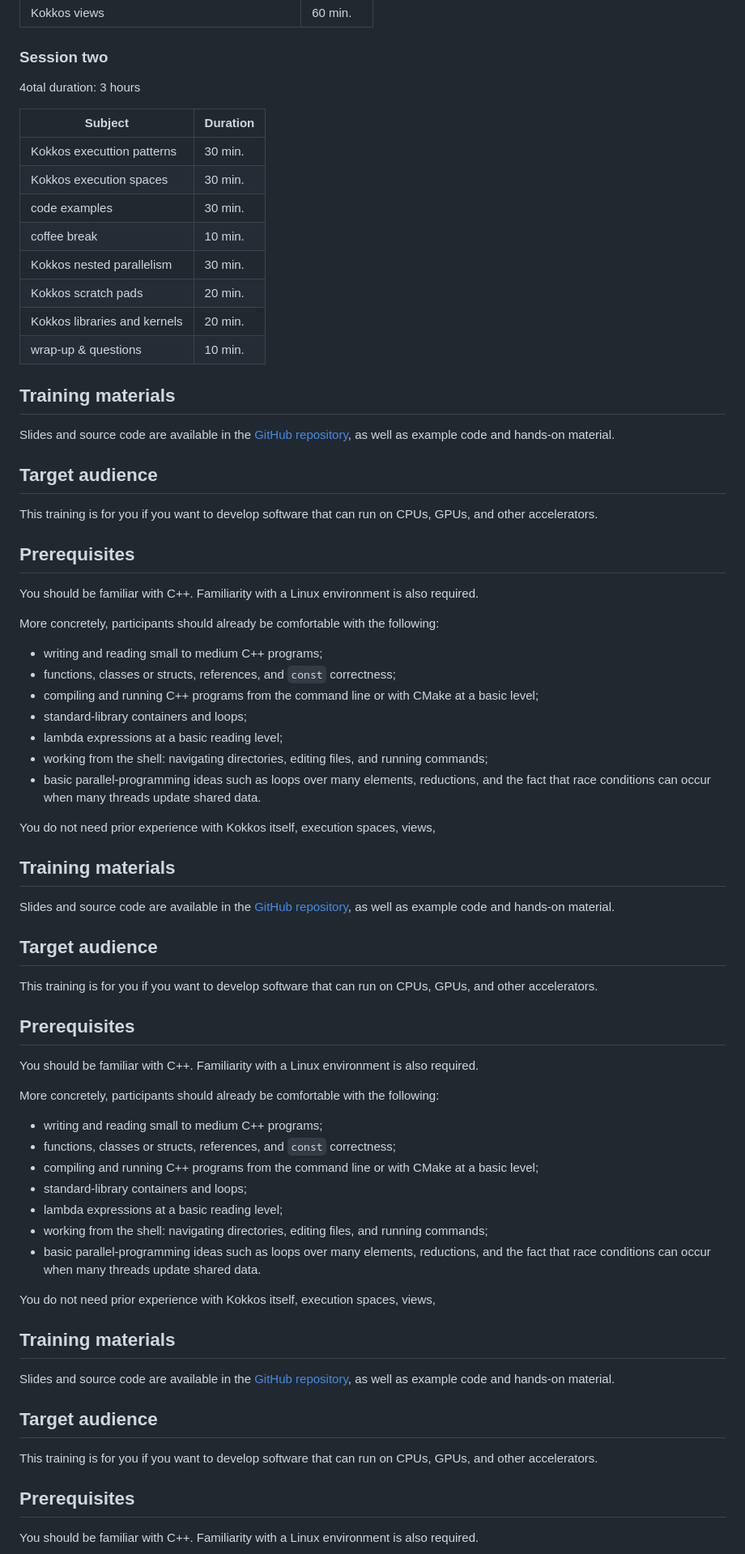
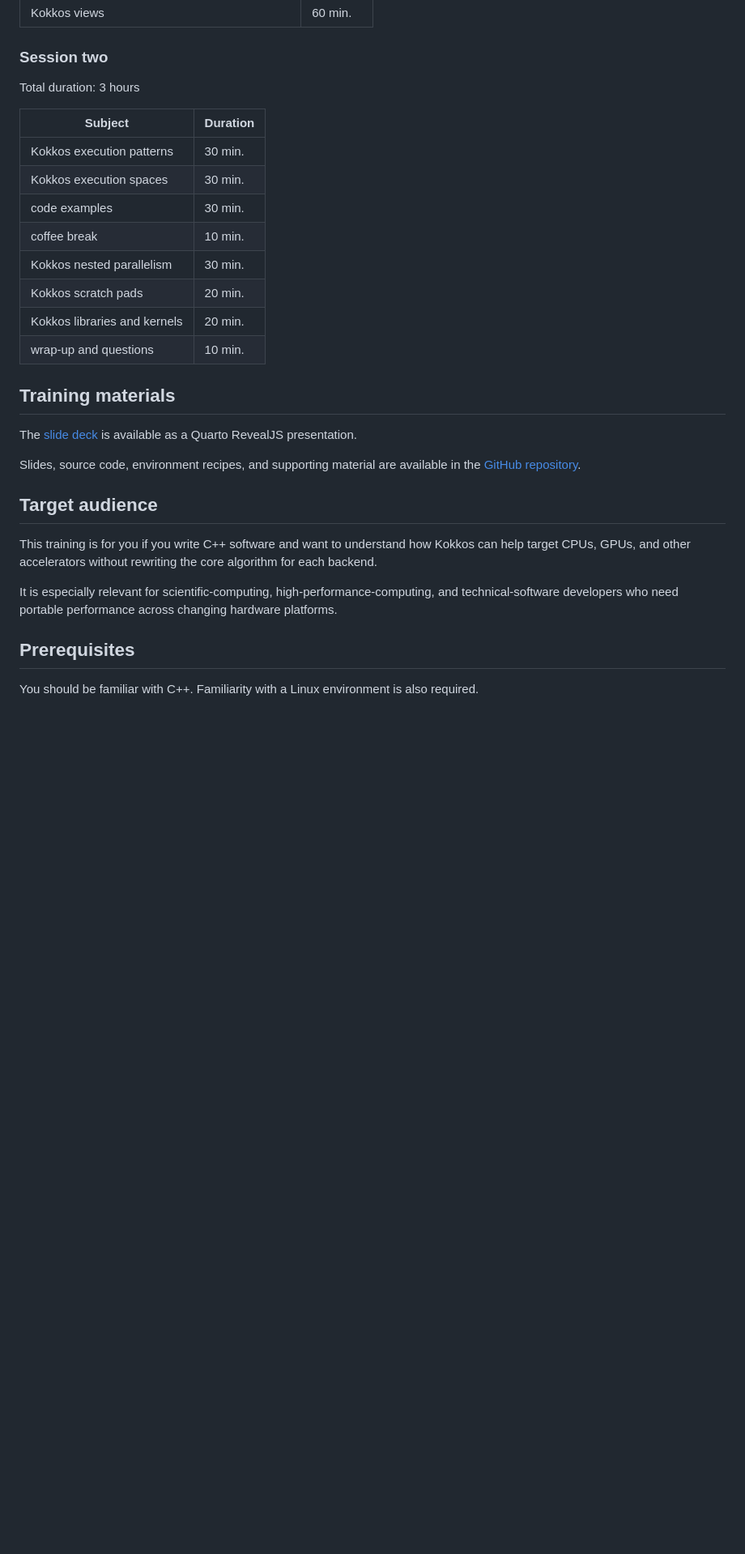
Before and after one commit to gjbex/Heterogeneous-programming-with-Kokkos, a Markdown page: docs/README.md, the part around one of its changes. Shown at 81% size. Drawn GitHub-style; blank space fills up the shorter version.

Commit message:
Update requirements for participants

```diff
--- a/docs/README.md
+++ b/docs/README.md
@@ -39,103 +43,38 @@ Total duration: 3 hours
 
 ### Session two
 
-4otal duration: 3 hours
+Total duration: 3 hours
 
   | Subject                             | Duration |
   |-------------------------------------|----------|
-  | Kokkos executtion patterns          | 30 min.  |
+  | Kokkos execution patterns           | 30 min.  |
   | Kokkos execution spaces             | 30 min.  |
   | code examples                       | 30 min.  |
   | coffee break                        | 10 min.  |
   | Kokkos nested parallelism           | 30 min.  |
   | Kokkos scratch pads                 | 20 min.  |
   | Kokkos libraries and kernels        | 20 min.  |
-  | wrap-up & questions                 | 10 min.  |
+  | wrap-up and questions               | 10 min.  |
 
 
 ## Training materials
 
-Slides and source code are available in the
- [GitHub repository](https://github.com/gjbex/Heterogeneous-programming-with-Kokkos),
-as well as example code and hands-on material.
+The [slide deck](slides/heterogeneous_programming_with_kokkos.html) is
+available as a Quarto RevealJS presentation.
+
+Slides, source code, environment recipes, and supporting material are available
+in the [GitHub repository](https://github.com/gjbex/Heterogeneous-programming-with-Kokkos).
 
 
 ## Target audience
 
-This training is for you if you want to develop software that can run on CPUs,
-GPUs, and other accelerators.
+This training is for you if you write C++ software and want to understand how
+Kokkos can help target CPUs, GPUs, and other accelerators without rewriting the
+core algorithm for each backend.
 
-
-## Prerequisites
-
-You should be familiar with C++. Familiarity with a Linux environment is also
-required.
-
-More concretely, participants should already be comfortable with the following:
-
-* writing and reading small to medium C++ programs;
-* functions, classes or structs, references, and `const` correctness;
-* compiling and running C++ programs from the command line or with CMake at a
-  basic level;
-* standard-library containers and loops;
-* lambda expressions at a basic reading level;
-* working from the shell: navigating directories, editing files, and running
-  commands;
-* basic parallel-programming ideas such as loops over many elements,
-  reductions, and the fact that race conditions can occur when many threads
-  update shared data.
-
-You do not need prior experience with Kokkos itself, execution spaces, views,
-
-
-
-## Training materials
-
-Slides and source code are available in the
- [GitHub repository](https://github.com/gjbex/Heterogeneous-programming-with-Kokkos),
-as well as example code and hands-on material.
-
-
-## Target audience
-
-This training is for you if you want to develop software that can run on CPUs,
-GPUs, and other accelerators.
-
-
-## Prerequisites
-
-You should be familiar with C++. Familiarity with a Linux environment is also
-required.
-
-More concretely, participants should already be comfortable with the following:
-
-* writing and reading small to medium C++ programs;
-* functions, classes or structs, references, and `const` correctness;
-* compiling and running C++ programs from the command line or with CMake at a
-  basic level;
-* standard-library containers and loops;
-* lambda expressions at a basic reading level;
-* working from the shell: navigating directories, editing files, and running
-  commands;
-* basic parallel-programming ideas such as loops over many elements,
-  reductions, and the fact that race conditions can occur when many threads
-  update shared data.
-
-You do not need prior experience with Kokkos itself, execution spaces, views,
-
-
-
-## Training materials
-
-Slides and source code are available in the
- [GitHub repository](https://github.com/gjbex/Heterogeneous-programming-with-Kokkos),
-as well as example code and hands-on material.
-
-
-## Target audience
-
-This training is for you if you want to develop software that can run on CPUs,
-GPUs, and other accelerators.
+It is especially relevant for scientific-computing, high-performance-computing,
+and technical-software developers who need portable performance across changing
+hardware platforms.
 
 
 ## Prerequisites
```
Also changed, not shown: other parts of docs/README.md (+36 -11 lines).
